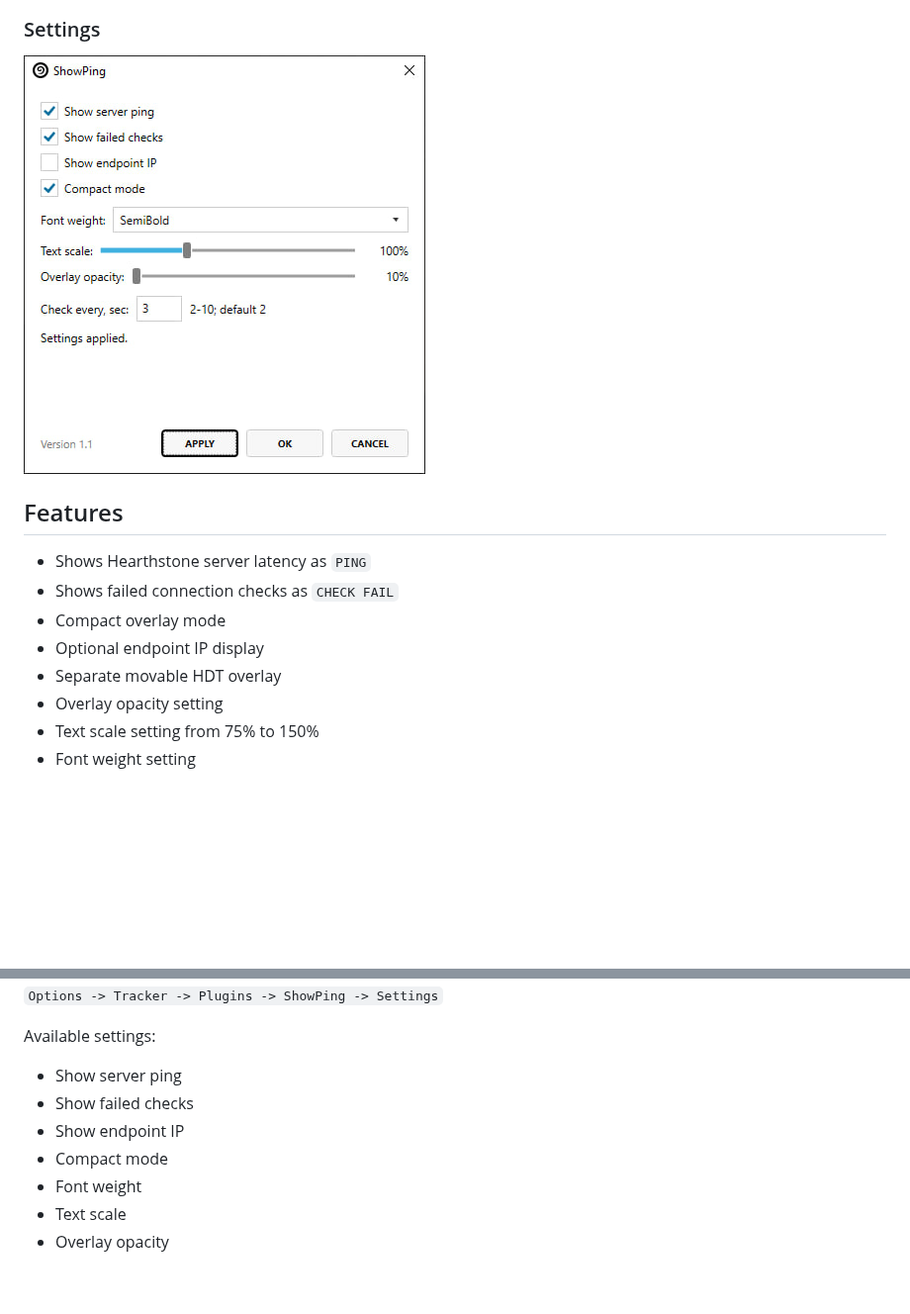
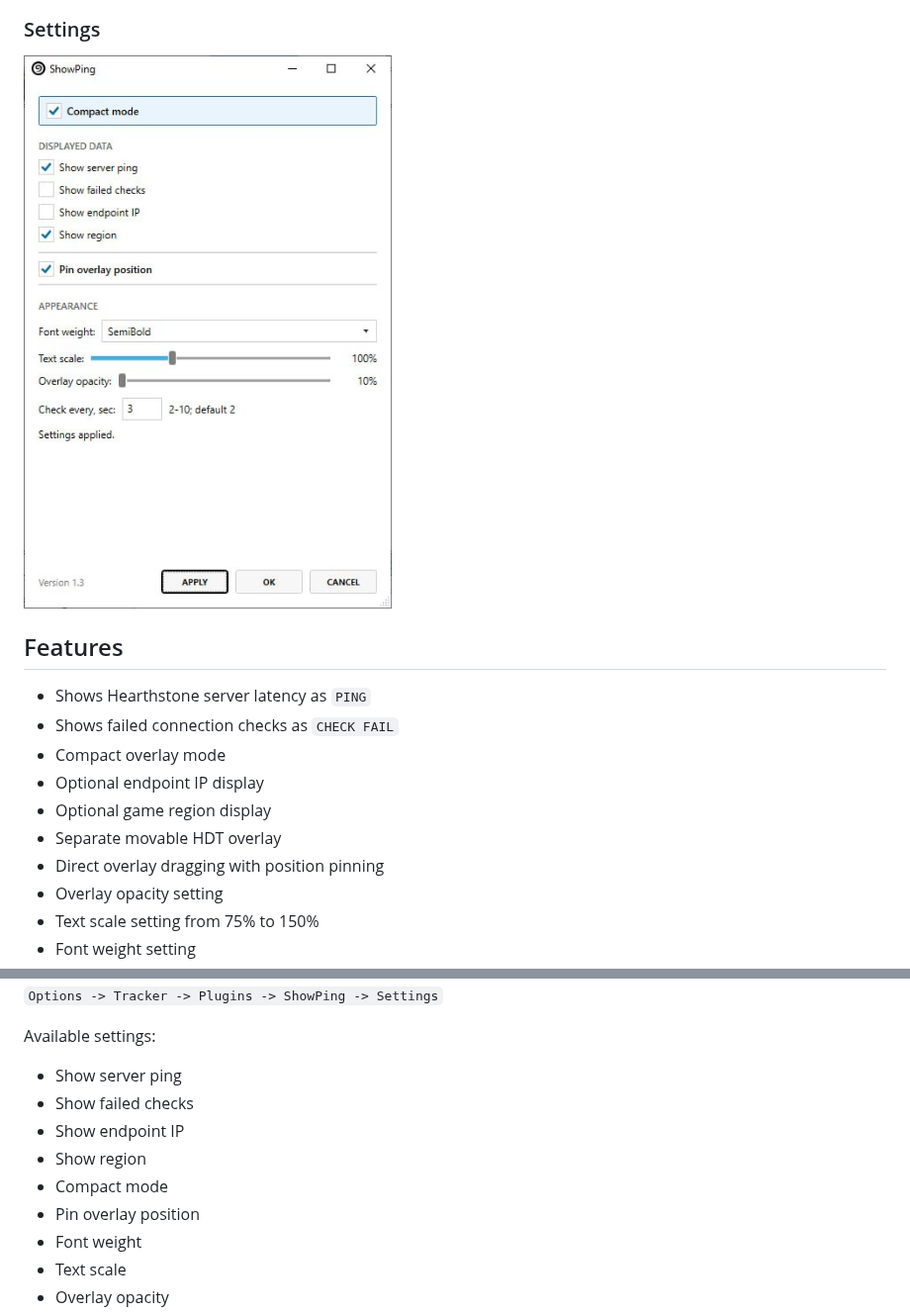
Before and after one commit to numbereleven-a/HDT-Show-Ping, a Markdown page: README.md, 2 parts joined by grey strips. Shown at 99% size. GitHub-like rendering; pictures changed too: images/options.jpg; blank space fills up the shorter version.

Commit message:
Release ShowPing 1.4

```diff
--- a/README.md
+++ b/README.md
@@ -20,7 +20,9 @@ It is intended for the Windows version of HDT.
 - Shows failed connection checks as `CHECK FAIL`
 - Compact overlay mode
 - Optional endpoint IP display
+- Optional game region display
 - Separate movable HDT overlay
+- Direct overlay dragging with position pinning
 - Overlay opacity setting
 - Text scale setting from 75% to 150%
 - Font weight setting
@@ -43,7 +45,9 @@ Available settings:
 - Show server ping
 - Show failed checks
 - Show endpoint IP
+- Show region
 - Compact mode
+- Pin overlay position
 - Font weight
 - Text scale
 - Overlay opacity
```
Also changed, not shown: 6 other files.
